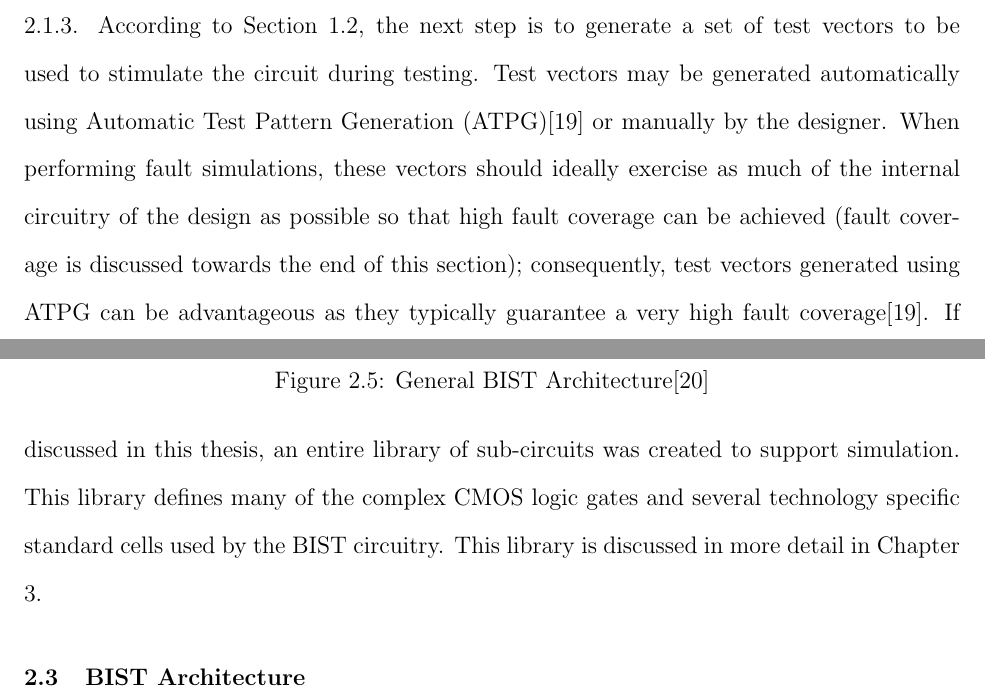
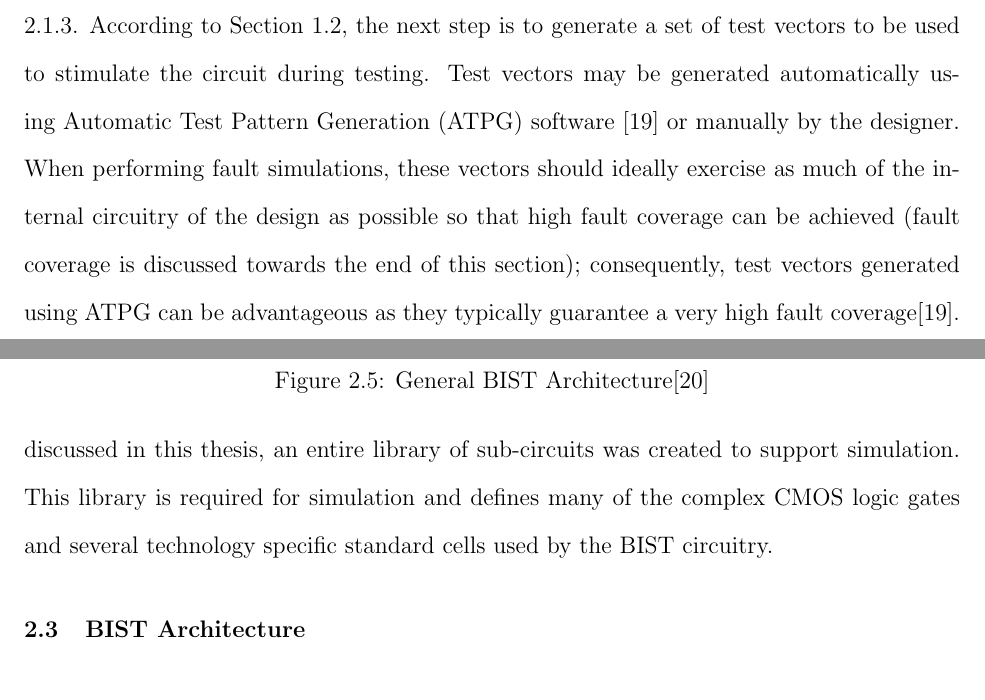
Before and after one commit to luscoma/AUThesis, a LaTeX thesis (Thesis.tex): two parts of pages 23 and 35 of 81, joined at a grey line, cut so that both start at the same text. Compiled offline with pdfLaTeX.

Commit message:
Last two minor changes

```diff
--- a/Thesis.tex
+++ b/Thesis.tex
@@ -236,7 +236,7 @@ Before discussing the fault simulations performed in this thesis, it is importan
 \section{Fault Simulations}
 \label{sct:faultsim}
 % An introduction to fault simulation is probably appropriate
-Knowledge of the basic concepts of simulation is important to understanding how fault simulations are performed.  The simulation process begins with a netlist.  The netlist represents the circuit design to be simulated and defines the structure of the circuit at the gate level.  This includes both the gates used by the circuit as well as the interconnections between those gates\cite{advancedverilog}.  The generation of a netlist is discussed in more detail in Section \ref{sct:designprocess}.  According to Section \ref{sct:basictesting}, the next step is to generate a set of test vectors to be used to stimulate the circuit during testing.  Test vectors may be generated automatically using Automatic Test Pattern Generation (ATPG)\nomenclature{ATPG}{Automatic Test Pattern Generator}\cite{advancedverilog} or manually by the designer.  When performing fault simulations, these vectors should ideally exercise as much of the internal circuitry of the design as possible so that high fault coverage can be achieved (fault coverage is discussed towards the end of this section); consequently, test vectors generated using  ATPG can be advantageous as they typically guarantee a very high fault coverage\cite{advancedverilog}.  If vectors are created manually by the designer then it may be necessary to perform a logic simulation of the circuit to ensure the vectors are valid and to obtain the fault-free output of the circuit (when using ATPG the fault-free output is generally recorded along with the test vector set).  With both the test vector set generated and fault-free output of the circuit known, fault simulations can begin.
+Knowledge of the basic concepts of simulation is important to understanding how fault simulations are performed.  The simulation process begins with a netlist.  The netlist represents the circuit design to be simulated and defines the structure of the circuit at the gate level.  This includes both the gates used by the circuit as well as the interconnections between those gates\cite{advancedverilog}.  The generation of a netlist is discussed in more detail in Section \ref{sct:designprocess}.  According to Section \ref{sct:basictesting}, the next step is to generate a set of test vectors to be used to stimulate the circuit during testing.  Test vectors may be generated automatically using Automatic Test Pattern Generation (ATPG) software \nomenclature{ATPG}{Automatic Test Pattern Generator}\cite{advancedverilog} or manually by the designer.  When performing fault simulations, these vectors should ideally exercise as much of the internal circuitry of the design as possible so that high fault coverage can be achieved (fault coverage is discussed towards the end of this section); consequently, test vectors generated using  ATPG can be advantageous as they typically guarantee a very high fault coverage\cite{advancedverilog}.  If vectors are created manually by the designer then it may be necessary to perform a logic simulation of the circuit to ensure the vectors are valid and to obtain the fault-free output of the circuit (when using ATPG the fault-free output is generally recorded along with the test vector set).  With both the test vector set generated and fault-free output of the circuit known, fault simulations can begin.
 
 Fault simulation starts with the selection of a fault model which characterizes the fault behavior to be simulated.  There are several different fault models used for digital circuits, but the focus of this thesis will be the gate-level stuck-at fault model which was introduced in Section \ref{sct:digitalsystems}.  The stuck-at fault model has a low computation cost and accurately represents the behavior of faults seen at the gate-level of digital circuits\cite{stroud}.  Other models exist which characterize different fault behavior and have their own set of advantages and disadvantages.  The bridging fault model, which will be introduced in Section \ref{sct:bridgingfaults}, focuses on faults which occur between nets as opposed to those that occur at gate inputs and outputs and is used to accurately simulate faults that occur in circuit routing\cite{stroud-bridging}.  The transistor fault model targets faults which occur at the transistor level.  This level of detail makes it more computationally expensive to simulate compared to the gate-level model; however, this model more accurately represents the behavior of faults which occur during the manufacturing process\cite{defectforcmos} and may detect faults which are not detectable using the stuck-at fault  model.  Regardless of its accuracy, it is more common to use the gate-level stuck-at model for digital fault simulations since it is less computationally expensive and is acceptably accurate at modeling the behavior of common defects in digital systems\cite{defectforcmos}.
 
@@ -432,7 +432,7 @@ DFF & DFF: d1 in: CLK D out: Q Qn ; \\ \hline
 \label{tbl:ASLGates}
 \end{table}
 
-It is important to understand that custom gates can be implemented hierarchically and used in a similar syntax.  To do this one must use the \textit{subckt} command.  While an ASL file can only have a single circuit declaration, it can have any number of sub-circuit declarations\cite{asl}.  Each sub-circuit has its own set of top-level inputs and outputs and its own gate-level net-list.  Once defined the name of the sub-circuit can be used as a gate and be instantiated elsewhere in the circuit description.  These sub-circuit definitions can be used to define the behavior of more complex CMOS standard cell gates such as the OAI222 etc.  For the BIST discussed in this thesis, an entire library of sub-circuits was created to support simulation.  This library defines many of the complex CMOS logic gates and several technology specific standard cells used by the BIST circuitry.  This library is discussed in more detail in Chapter 3.
+It is important to understand that custom gates can be implemented hierarchically and used in a similar syntax.  To do this one must use the \textit{subckt} command.  While an ASL file can only have a single circuit declaration, it can have any number of sub-circuit declarations\cite{asl}.  Each sub-circuit has its own set of top-level inputs and outputs and its own gate-level net-list.  Once defined the name of the sub-circuit can be used as a gate and be instantiated elsewhere in the circuit description.  These sub-circuit definitions can be used to define the behavior of more complex CMOS standard cell gates such as the OAI222 etc.  For the BIST discussed in this thesis, an entire library of sub-circuits was created to support simulation.  This library is required for simulation and defines many of the complex CMOS logic gates and several technology specific standard cells used by the BIST circuitry.
 
 \section{BIST Architecture}
 % Introduce the bist, its SSA BIST based on a DDS
```
Also changed, not shown: Thesis.pdf.
